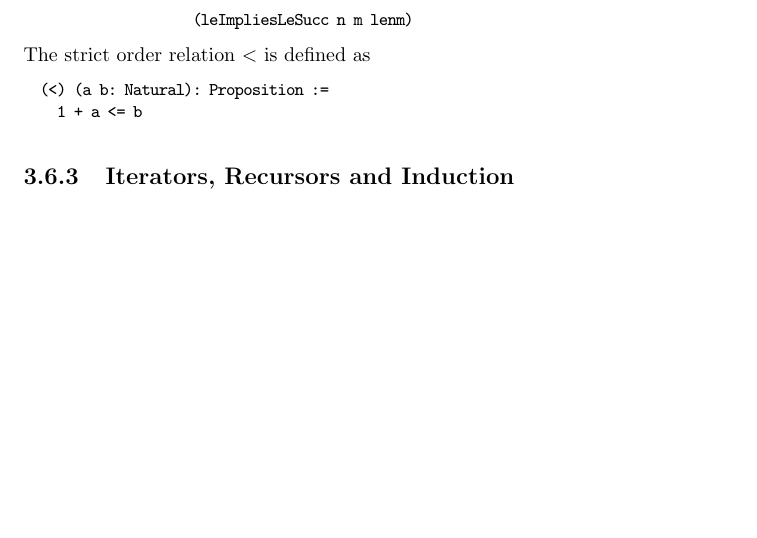
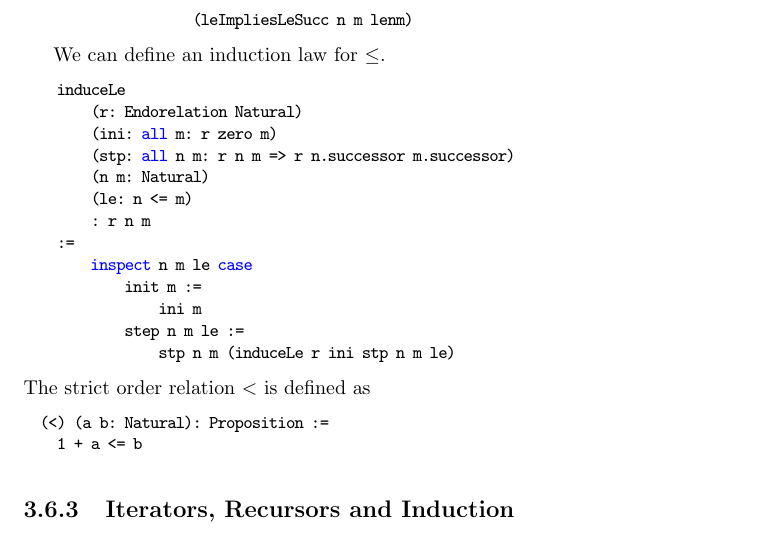
Before and after one commit to hbr/tex_alba_design, a LaTeX thesis (main_alba_design.tex, which reads certprog.tex): part of page 156 of 220, cut so that both start at the same text, the shorter picture padded with empty space. Compiled offline with pdfLaTeX.

Commit message:
Added an induction law for order relation on natural numbers
	modified:   certprog.tex

```diff
--- a/certprog.tex
+++ b/certprog.tex
@@ -1831,6 +1831,25 @@ Let's do the proofs by hand.
                     n
                     m.successor
                     (leImpliesLeSucc n m lenm)
+\end{alba}
+
+
+We can define an induction law for $\le$.
+
+\begin{alba}
+    induceLe
+        (r: Endorelation Natural)
+        (ini: all m: r zero m)
+        (stp: all n m: r n m => r n.successor m.successor)
+        (n m: Natural)
+        (le: n <= m)
+        : r n m
+    :=
+        inspect n m le case
+            init m :=
+                ini m
+            step n m le :=
+                stp n m (induceLe r ini stp n m le)
 \end{alba}
 
 
```
